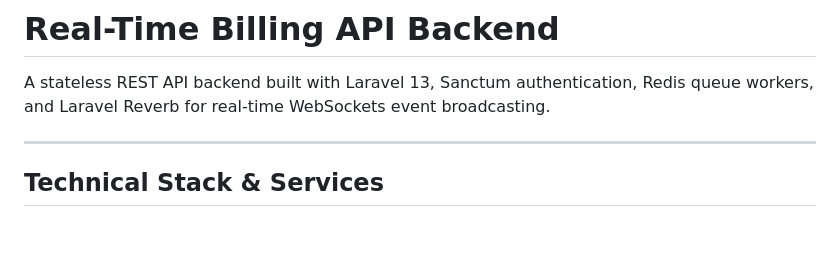
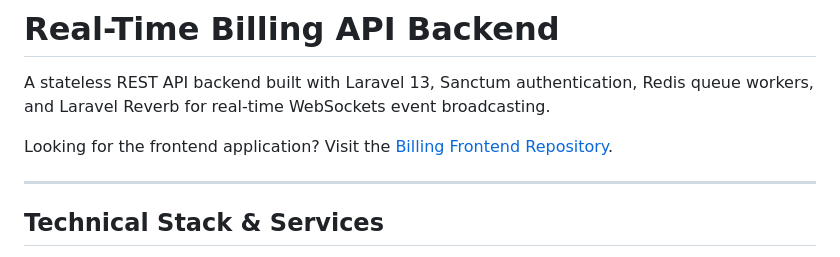
Before and after one commit to quitenoisemaker/billing-api, a Markdown page: README.md, the part around the change. Drawn GitHub-style; blank space fills up the shorter version.

```diff
--- a/README.md
+++ b/README.md
@@ -1,6 +1,8 @@
 # Real-Time Billing API Backend
 
 A stateless REST API backend built with Laravel 13, Sanctum authentication, Redis queue workers, and Laravel Reverb for real-time WebSockets event broadcasting.
+
+Looking for the frontend application? Visit the [Billing Frontend Repository](https://github.com/quitenoisemaker/billing-frontend).
 
 ---
 
```
